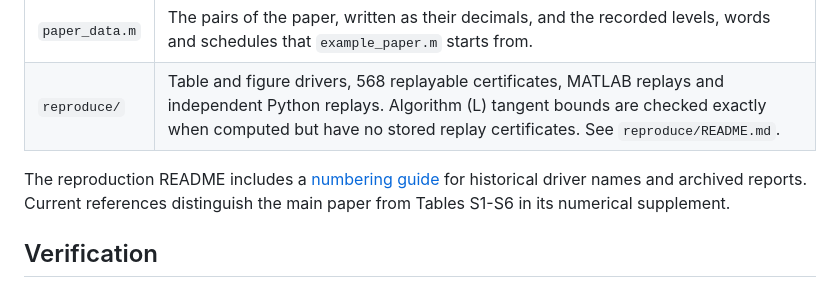
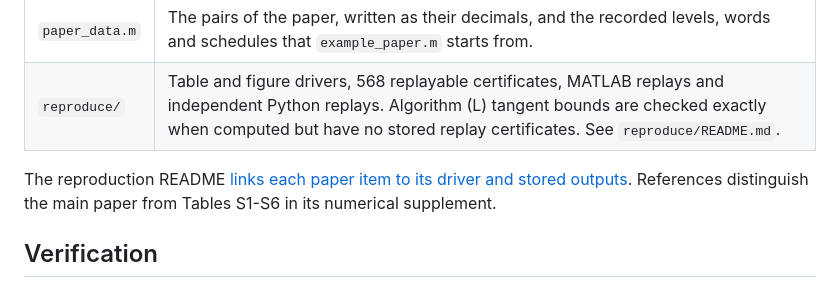
Before and after one commit to francescomaiale/certified-lower-exponents, a Markdown page: README.md, the part around the change. Rendered like a GitHub page.

Commit message:
Link repository overview directly to current paper items

```diff
--- a/README.md
+++ b/README.md
@@ -48,9 +48,8 @@ Each script adds `src/` to the path itself.
 | `paper_data.m` | The pairs of the paper, written as their decimals, and the recorded levels, words and schedules that `example_paper.m` starts from. |
 | `reproduce/` | Table and figure drivers, 568 replayable certificates, MATLAB replays and independent Python replays. Algorithm (L) tangent bounds are checked exactly when computed but have no stored replay certificates. See `reproduce/README.md`. |
 
-The reproduction README includes a [numbering guide](reproduce/README.md#paper-numbering-and-stable-filenames)
-for historical driver names and archived reports. Current references distinguish the main paper from Tables S1-S6
-in its numerical supplement.
+The reproduction README [links each paper item to its driver and stored outputs](reproduce/README.md#paper-items-and-drivers).
+References distinguish the main paper from Tables S1-S6 in its numerical supplement.
 
 ## Verification
 
```
